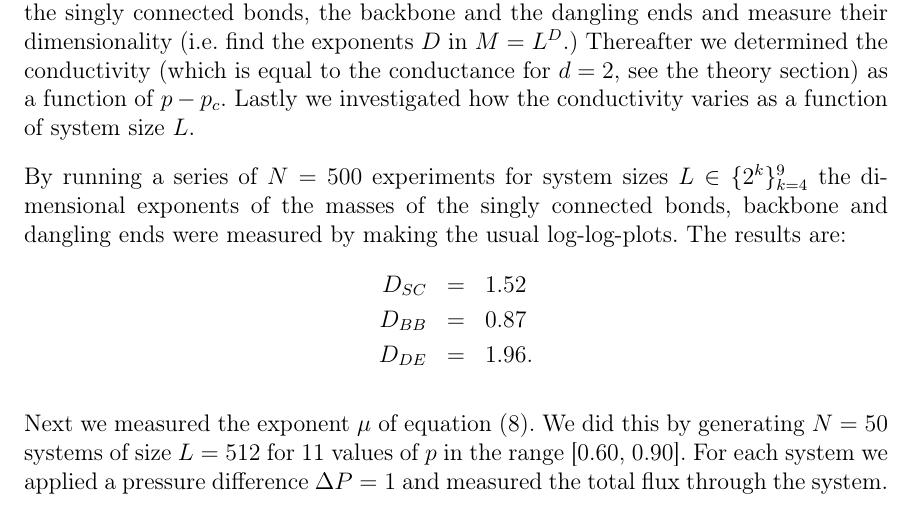
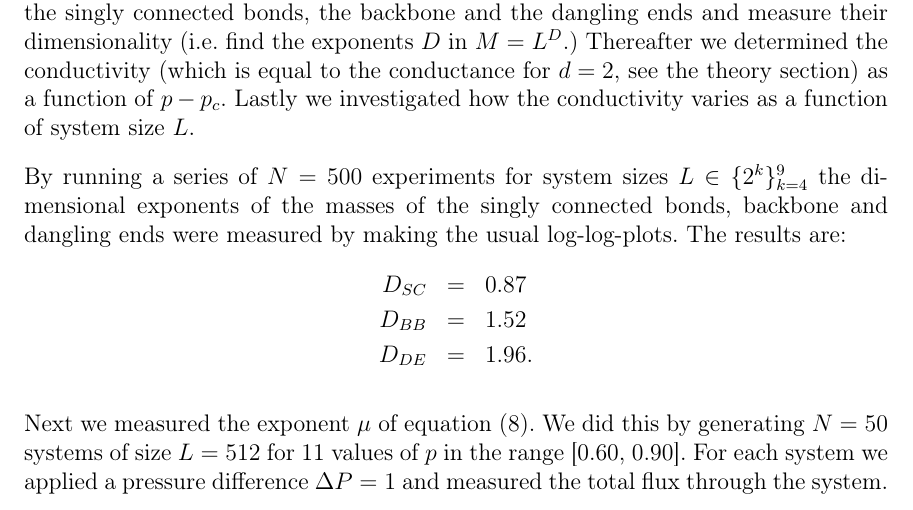
Before and after one commit to henrikei/FYS4460, a LaTeX document (Projects/Project3/Report/FYS4460_Project3_HME.tex): part of page 16 of 17, cut so that both start at the same text. Compiled offline with pdfLaTeX.

Commit message:
minor adjustments

```diff
--- a/Projects/Project3/Report/FYS4460_Project3_HME.tex
+++ b/Projects/Project3/Report/FYS4460_Project3_HME.tex
@@ -532,8 +532,8 @@ of $p-p_c$. Lastly we investigated how the conductivity varies as a function of
 By running a series of $N=500$ experiments for system sizes $L\in\{2^k\}_{k=4}^9$ the dimensional exponents of the masses of the singly connected bonds, backbone and dangling ends were measured
 by making the usual log-log-plots. The results are:
 \begin{eqnarray*}
- D_{SC} & = & 1.52 \\
- D_{BB} & = & 0.87 \\
+ D_{SC} & = & 0.87 \\
+ D_{BB} & = & 1.52 \\
  D_{DE} & = & 1.96.
 \end{eqnarray*}
 
```
Also changed, not shown: Projects/Project3/Report/FYS4460_Project3_HME.pdf.
